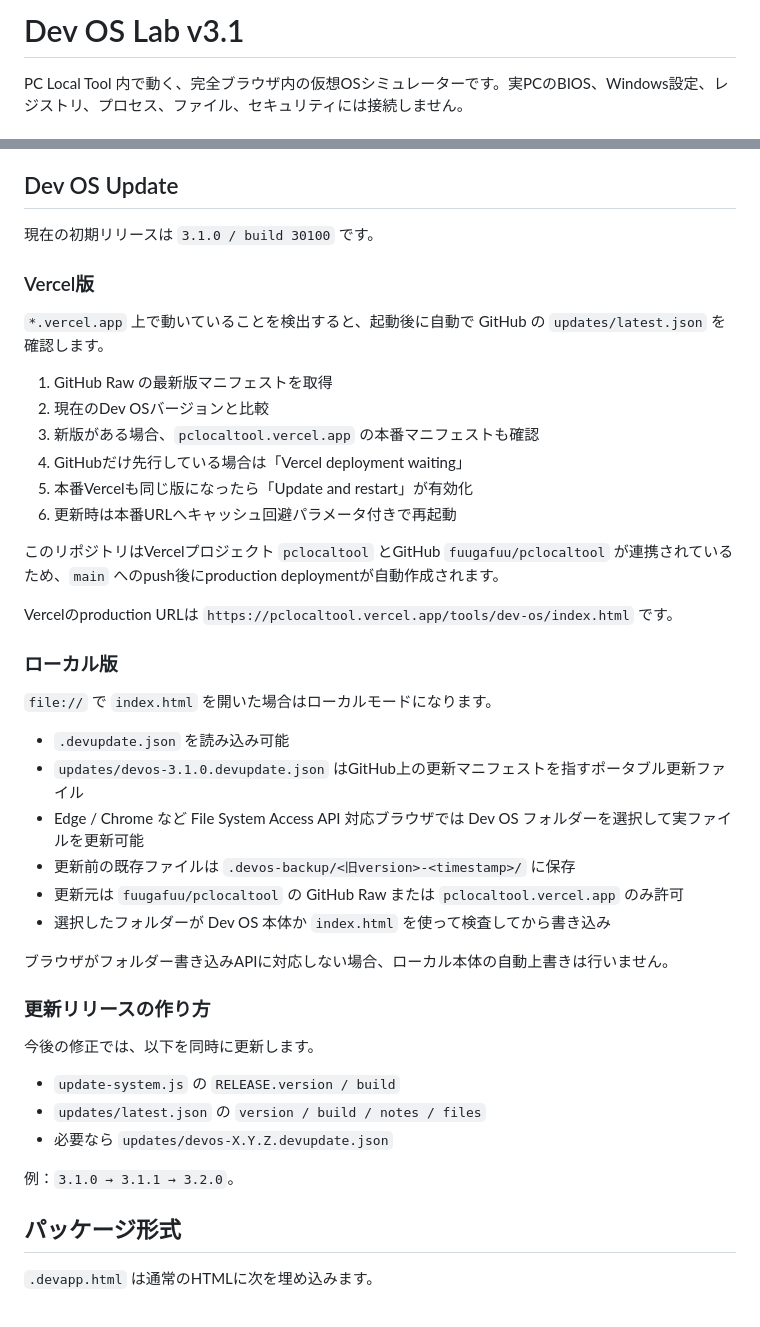
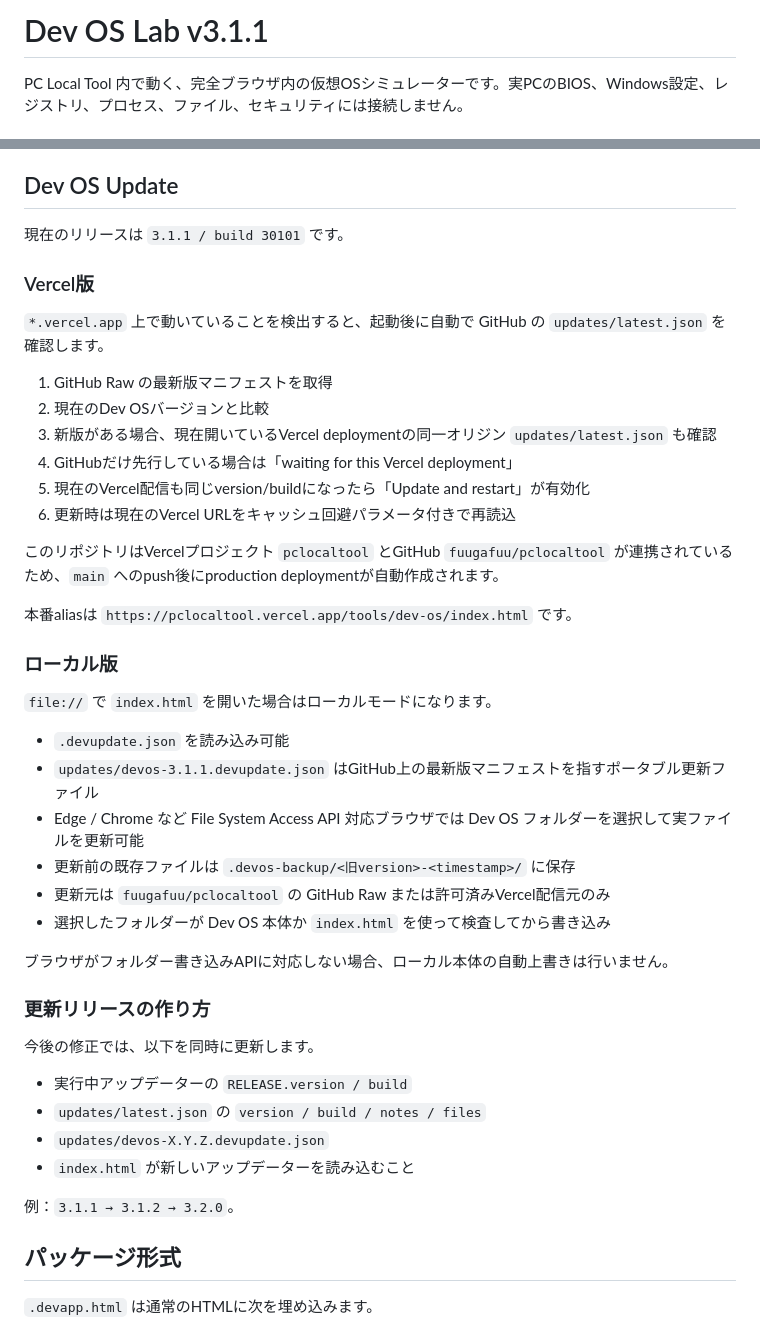
Before and after one commit to fuugafuu/pclocaltool, a Markdown page: tools/dev-os/README.md, 2 parts joined by grey strips. GitHub-like rendering.

Commit message:
Document Dev OS 3.1.1 release and deployment-aware updates

```diff
--- a/tools/dev-os/README.md
+++ b/tools/dev-os/README.md
@@ -1,4 +1,4 @@
-# Dev OS Lab v3.1
+# Dev OS Lab v3.1.1
 
 PC Local Tool 内で動く、完全ブラウザ内の仮想OSシミュレーターです。実PCのBIOS、Windows設定、レジストリ、プロセス、ファイル、セキュリティには接続しません。
 
@@ -23,7 +23,7 @@ PC Local Tool 内で動く、完全ブラウザ内の仮想OSシミュレータ
 
 ## Dev OS Update
 
-現在の初期リリースは `3.1.0 / build 30100` です。
+現在のリリースは `3.1.1 / build 30101` です。
 
 ### Vercel版
 
@@ -31,24 +31,24 @@ PC Local Tool 内で動く、完全ブラウザ内の仮想OSシミュレータ
 
 1. GitHub Raw の最新版マニフェストを取得
 2. 現在のDev OSバージョンと比較
-3. 新版がある場合、`pclocaltool.vercel.app` の本番マニフェストも確認
-4. GitHubだけ先行している場合は「Vercel deployment waiting」
-5. 本番Vercelも同じ版になったら「Update and restart」が有効化
-6. 更新時は本番URLへキャッシュ回避パラメータ付きで再起動
+3. 新版がある場合、現在開いているVercel deploymentの同一オリジン `updates/latest.json` も確認
+4. GitHubだけ先行している場合は「waiting for this Vercel deployment」
+5. 現在のVercel配信も同じversion/buildになったら「Update and restart」が有効化
+6. 更新時は現在のVercel URLをキャッシュ回避パラメータ付きで再読込
 
 このリポジトリはVercelプロジェクト `pclocaltool` とGitHub `fuugafuu/pclocaltool` が連携されているため、`main` へのpush後にproduction deploymentが自動作成されます。
 
-Vercelのproduction URLは `https://pclocaltool.vercel.app/tools/dev-os/index.html` です。
+本番aliasは `https://pclocaltool.vercel.app/tools/dev-os/index.html` です。
 
 ### ローカル版
 
 `file://` で `index.html` を開いた場合はローカルモードになります。
 
 - `.devupdate.json` を読み込み可能
-- `updates/devos-3.1.0.devupdate.json` はGitHub上の更新マニフェストを指すポータブル更新ファイル
+- `updates/devos-3.1.1.devupdate.json` はGitHub上の最新版マニフェストを指すポータブル更新ファイル
 - Edge / Chrome など File System Access API 対応ブラウザでは Dev OS フォルダーを選択して実ファイルを更新可能
 - 更新前の既存ファイルは `.devos-backup/<旧version>-<timestamp>/` に保存
-- 更新元は `fuugafuu/pclocaltool` の GitHub Raw または `pclocaltool.vercel.app` のみ許可
+- 更新元は `fuugafuu/pclocaltool` の GitHub Raw または許可済みVercel配信元のみ
 - 選択したフォルダーが Dev OS 本体か `index.html` を使って検査してから書き込み
 
 ブラウザがフォルダー書き込みAPIに対応しない場合、ローカル本体の自動上書きは行いません。
@@ -57,11 +57,12 @@ Vercelのproduction URLは `https://pclocaltool.vercel.app/tools/dev-os/index.ht
 
 今後の修正では、以下を同時に更新します。
 
-- `update-system.js` の `RELEASE.version / build`
+- 実行中アップデーターの `RELEASE.version / build`
 - `updates/latest.json` の `version / build / notes / files`
-- 必要なら `updates/devos-X.Y.Z.devupdate.json`
+- `updates/devos-X.Y.Z.devupdate.json`
+- `index.html` が新しいアップデーターを読み込むこと
 
-例：`3.1.0 → 3.1.1 → 3.2.0`。
+例：`3.1.1 → 3.1.2 → 3.2.0`。
 
 ## パッケージ形式
 
```
Also changed, not shown: other parts of tools/dev-os/README.md (+3 -16 lines).
